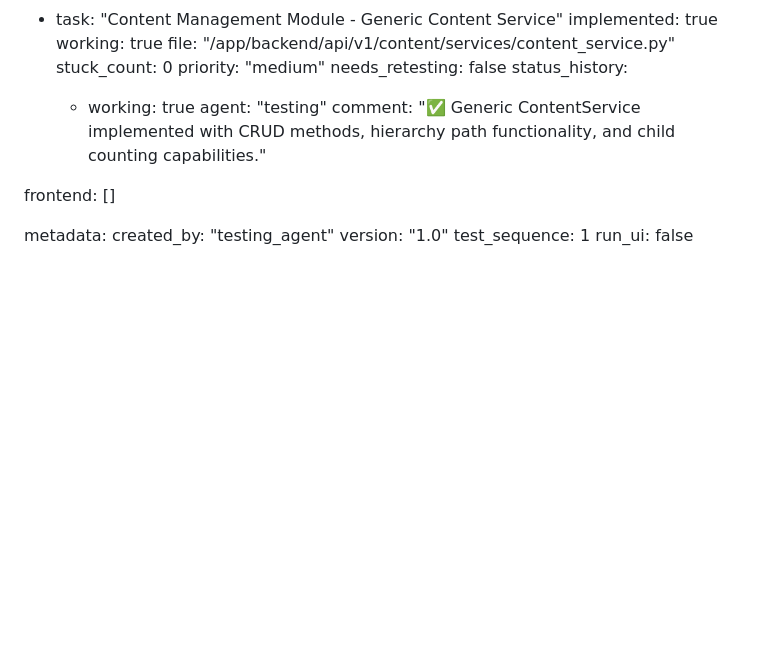
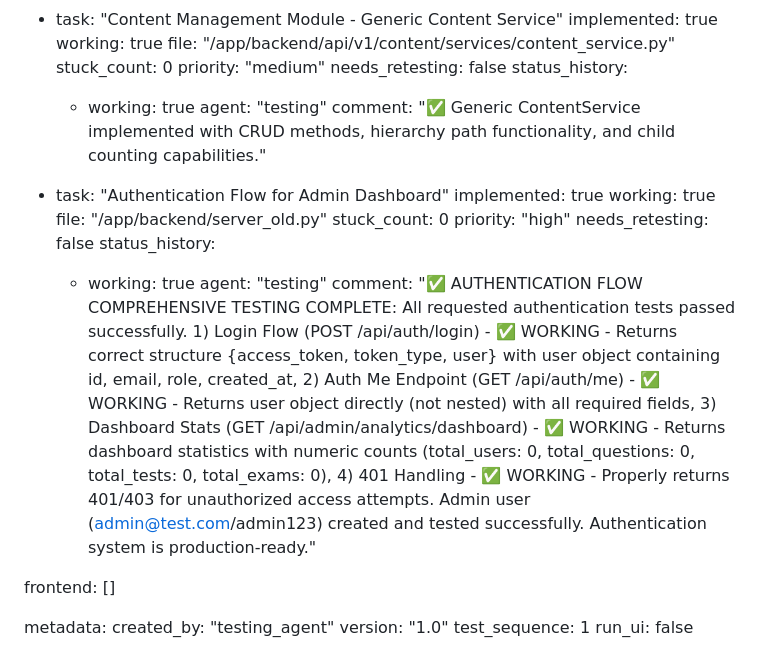
Before and after one commit to kolashankar/quiz, a Markdown page: test_result.md, the part around the change. GitHub-like rendering; blank space fills up the shorter version.

Commit message:
auto-commit for 33beb35c-304c-4bb8-a198-527bb1c9005b

```diff
--- a/test_result.md
+++ b/test_result.md
@@ -159,6 +159,18 @@ backend:
         agent: "testing"
         comment: "✅ Generic ContentService implemented with CRUD methods, hierarchy path functionality, and child counting capabilities."
 
+  - task: "Authentication Flow for Admin Dashboard"
+    implemented: true
+    working: true
+    file: "/app/backend/server_old.py"
+    stuck_count: 0
+    priority: "high"
+    needs_retesting: false
+    status_history:
+      - working: true
+        agent: "testing"
+        comment: "✅ AUTHENTICATION FLOW COMPREHENSIVE TESTING COMPLETE: All requested authentication tests passed successfully. 1) Login Flow (POST /api/auth/login) - ✅ WORKING - Returns correct structure {access_token, token_type, user} with user object containing id, email, role, created_at, 2) Auth Me Endpoint (GET /api/auth/me) - ✅ WORKING - Returns user object directly (not nested) with all required fields, 3) Dashboard Stats (GET /api/admin/analytics/dashboard) - ✅ WORKING - Returns dashboard statistics with numeric counts (total_users: 0, total_questions: 0, total_tests: 0, total_exams: 0), 4) 401 Handling - ✅ WORKING - Properly returns 401/403 for unauthorized access attempts. Admin user (admin@test.com/admin123) created and tested successfully. Authentication system is production-ready."
+
 frontend: []
 
 metadata:
```
